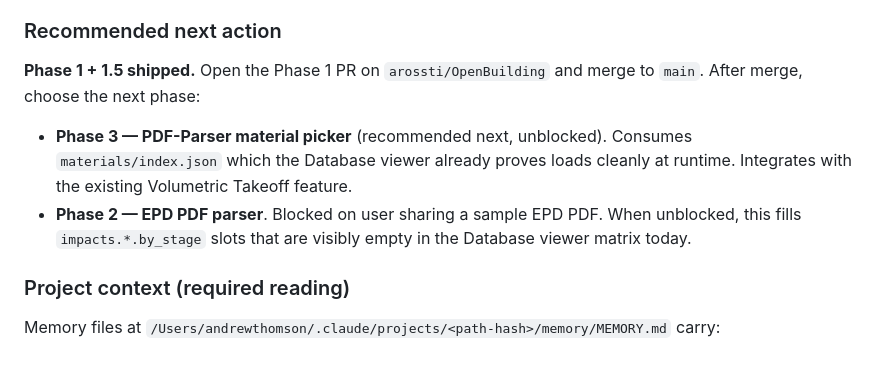
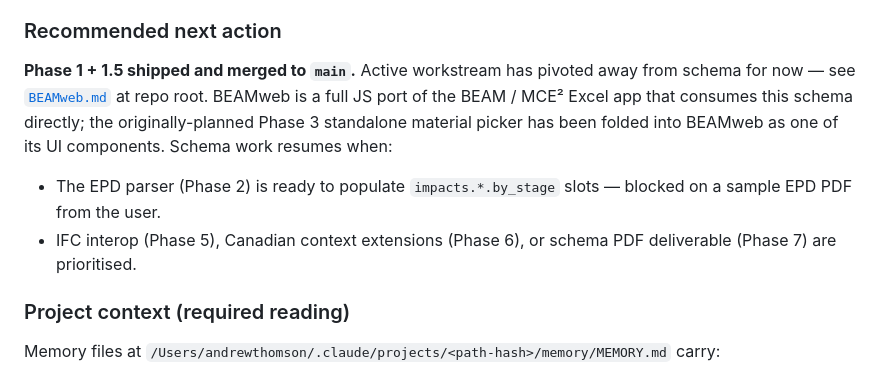
Before and after one commit to arossti/OpenBuilding, a Markdown page: schema/schema.md, the part around the change. Rendered like a GitHub page.

```diff
--- a/schema/schema.md
+++ b/schema/schema.md
@@ -23,9 +23,9 @@
 
 ### Recommended next action
 
-**Phase 1 + 1.5 shipped.** Open the Phase 1 PR on `arossti/OpenBuilding` and merge to `main`. After merge, choose the next phase:
-- **Phase 3 — PDF-Parser material picker** (recommended next, unblocked). Consumes `materials/index.json` which the Database viewer already proves loads cleanly at runtime. Integrates with the existing Volumetric Takeoff feature.
-- **Phase 2 — EPD PDF parser**. Blocked on user sharing a sample EPD PDF. When unblocked, this fills `impacts.*.by_stage` slots that are visibly empty in the Database viewer matrix today.
+**Phase 1 + 1.5 shipped and merged to `main`.** Active workstream has pivoted away from schema for now — see [`BEAMweb.md`](../BEAMweb.md) at repo root. BEAMweb is a full JS port of the BEAM / MCE² Excel app that consumes this schema directly; the originally-planned Phase 3 standalone material picker has been folded into BEAMweb as one of its UI components. Schema work resumes when:
+- The EPD parser (Phase 2) is ready to populate `impacts.*.by_stage` slots — blocked on a sample EPD PDF from the user.
+- IFC interop (Phase 5), Canadian context extensions (Phase 6), or schema PDF deliverable (Phase 7) are prioritised.
 
 ### Project context (required reading)
 
```
Also changed, not shown: BEAMweb.md (added, +324 -0 lines).
